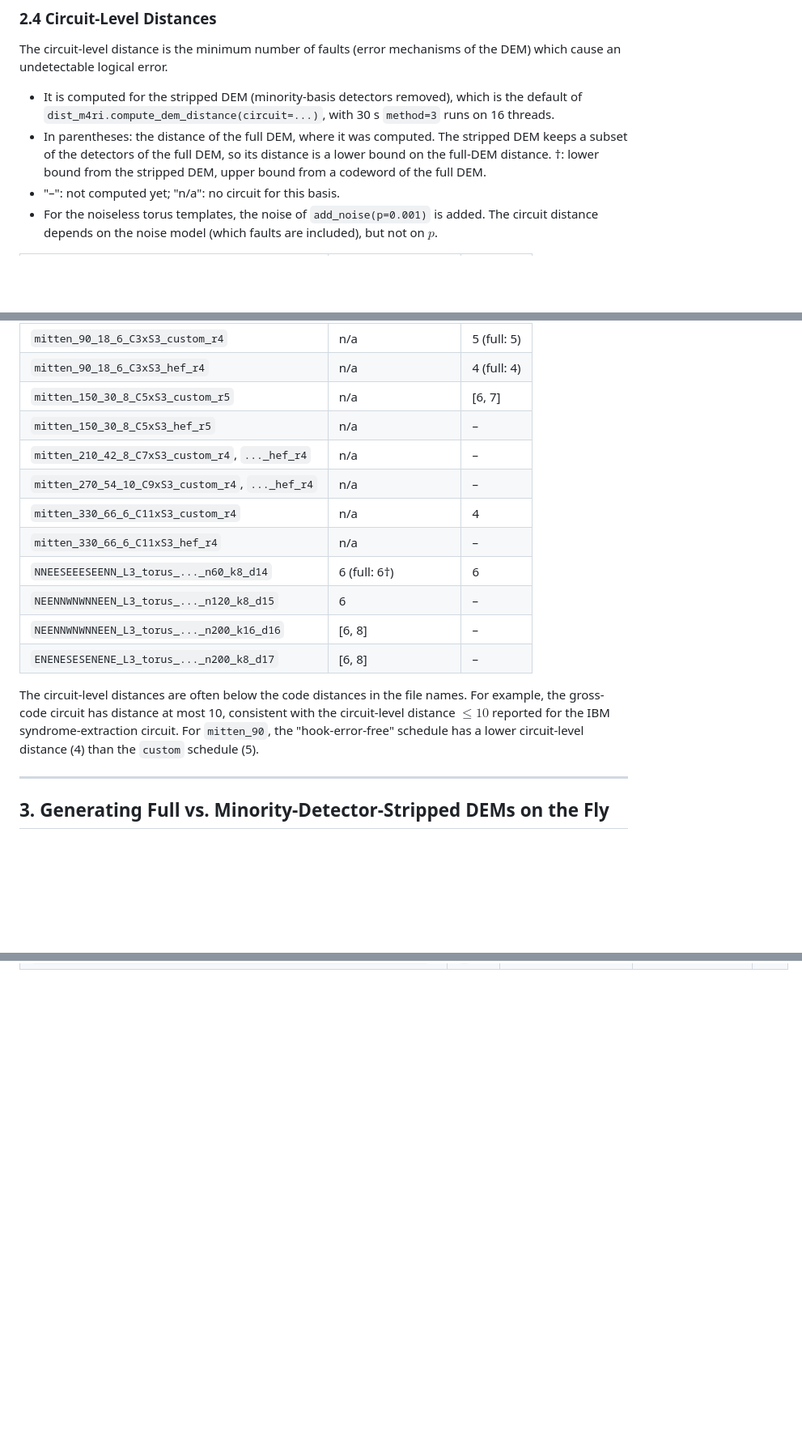
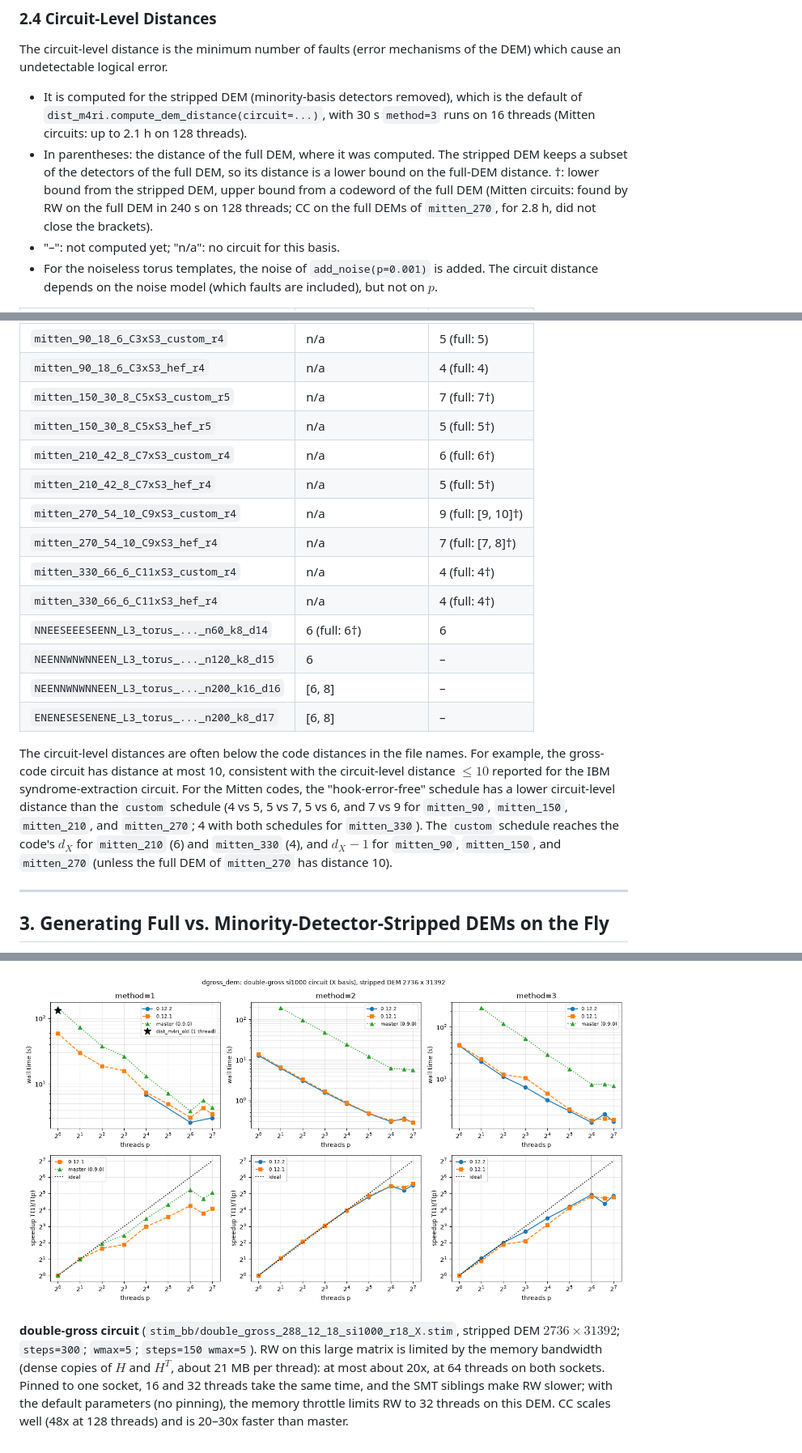
Before and after one commit to QEC-pages/dist-m4ri, a Markdown page: benchmark/BENCHMARK.md, 3 parts joined by grey strips. Shown: that part at 81% size. Rendered like a GitHub page; pictures changed too: benchmark/figures/scaling_dgross_dem.png (added); blank space fills up the shorter version.

Commit message:
documentation update - benchmark added

```diff
--- a/benchmark/BENCHMARK.md
+++ b/benchmark/BENCHMARK.md
@@ -171,10 +177,12 @@ verified yet (no check matrices are included).
 The circuit-level distance is the minimum number of faults (error mechanisms of the DEM) which cause an undetectable
 logical error.
 - It is computed for the stripped DEM (minority-basis detectors removed), which is the default of
-  `dist_m4ri.compute_dem_distance(circuit=...)`, with 30 s `method=3` runs on 16 threads.
+  `dist_m4ri.compute_dem_distance(circuit=...)`, with 30 s `method=3` runs on 16 threads (Mitten circuits: up to 2.1 h
+  on 128 threads).
 - In parentheses: the distance of the full DEM, where it was computed. The stripped DEM keeps a subset of the
   detectors of the full DEM, so its distance is a lower bound on the full-DEM distance. †: lower bound from the
-  stripped DEM, upper bound from a codeword of the full DEM.
+  stripped DEM, upper bound from a codeword of the full DEM (Mitten circuits: found by RW on the full DEM in 240 s on
+  128 threads; CC on the full DEMs of `mitten_270`, for 2.8 h, did not close the brackets).
 - "–": not computed yet; "n/a": no circuit for this basis.
 - For the noiseless torus templates, the noise of `add_noise(p=0.001)` is added. The circuit distance depends on the
   noise model (which faults are included), but not on $p$.
@@ -193,12 +201,14 @@ logical error.
 | `double_gross_288_12_18_uniform_r18` | – | n/a |
 | `mitten_90_18_6_C3xS3_custom_r4` | n/a | 5 (full: 5) |
 | `mitten_90_18_6_C3xS3_hef_r4` | n/a | 4 (full: 4) |
-| `mitten_150_30_8_C5xS3_custom_r5` | n/a | [6, 7] |
-| `mitten_150_30_8_C5xS3_hef_r5` | n/a | – |
-| `mitten_210_42_8_C7xS3_custom_r4`, `..._hef_r4` | n/a | – |
-| `mitten_270_54_10_C9xS3_custom_r4`, `..._hef_r4` | n/a | – |
-| `mitten_330_66_6_C11xS3_custom_r4` | n/a | 4 |
-| `mitten_330_66_6_C11xS3_hef_r4` | n/a | – |
+| `mitten_150_30_8_C5xS3_custom_r5` | n/a | 7 (full: 7†) |
+| `mitten_150_30_8_C5xS3_hef_r5` | n/a | 5 (full: 5†) |
+| `mitten_210_42_8_C7xS3_custom_r4` | n/a | 6 (full: 6†) |
+| `mitten_210_42_8_C7xS3_hef_r4` | n/a | 5 (full: 5†) |
+| `mitten_270_54_10_C9xS3_custom_r4` | n/a | 9 (full: [9, 10]†) |
+| `mitten_270_54_10_C9xS3_hef_r4` | n/a | 7 (full: [7, 8]†) |
+| `mitten_330_66_6_C11xS3_custom_r4` | n/a | 4 (full: 4†) |
+| `mitten_330_66_6_C11xS3_hef_r4` | n/a | 4 (full: 4†) |
 | `NNEESEEESEENN_L3_torus_..._n60_k8_d14` | 6 (full: 6†) | 6 |
 | `NEENNWNWNNEEN_L3_torus_..._n120_k8_d15` | 6 | – |
 | `NEENNWNWNNEEN_L3_torus_..._n200_k16_d16` | [6, 8] | – |
@@ -206,8 +216,11 @@ logical error.
 
 The circuit-level distances are often below the code distances in the file names. For example, the gross-code
 circuit has distance at most 10, consistent with the circuit-level distance $\le 10$ reported for the IBM
-syndrome-extraction circuit. For `mitten_90`, the "hook-error-free" schedule has a lower circuit-level distance (4)
-than the `custom` schedule (5).
+syndrome-extraction circuit. For the Mitten codes, the "hook-error-free" schedule has a lower circuit-level distance
+than the `custom` schedule (4 vs 5, 5 vs 7, 5 vs 6, and 7 vs 9 for `mitten_90`, `mitten_150`, `mitten_210`, and
+`mitten_270`; 4 with both schedules for `mitten_330`). The `custom` schedule reaches the code's $d_X$ for `mitten_210`
+(6) and `mitten_330` (4), and $d_X - 1$ for `mitten_90`, `mitten_150`, and `mitten_270` (unless the full DEM of
+`mitten_270` has distance 10).
 
 ---
 
@@ -264,0 +308,8 @@ dist, bounds = dist_m4ri.compute_dem_distance(dem=dem_full)
+![Scaling for the double-gross circuit DEM](figures/scaling_dgross_dem.png)
+
+**double-gross circuit** (`stim_bb/double_gross_288_12_18_si1000_r18_X.stim`, stripped DEM $2736 \times 31392$;
+`steps=300`; `wmax=5`; `steps=150 wmax=5`). RW on this large matrix is limited by the memory bandwidth (dense copies
+of $H$ and $H^T$, about 21 MB per thread): at most about 20x, at 64 threads on both sockets. Pinned to one socket, 16
+and 32 threads take the same time, and the SMT siblings make RW slower; with the default parameters (no pinning), the
+memory throttle limits RW to 32 threads on this DEM. CC scales well (48x at 128 threads) and is 20–30x faster than
+master.
```
Also changed, not shown: other parts of benchmark/BENCHMARK.md (+48 -12 lines), README.md (+1 -1 lines), benchmark/figures/scaling_dgross_css.png (added), benchmark/figures/scaling_gross_css.png (added).
